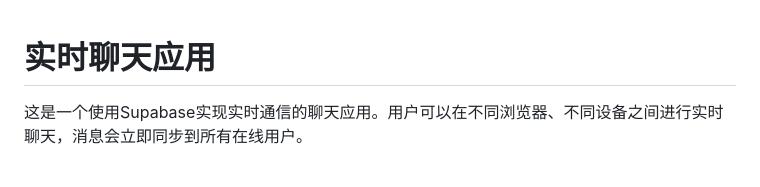
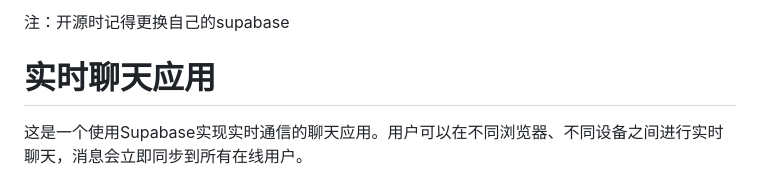
Before and after one commit to bbGJ-email/chat, a Markdown page: README.md, the part around the change. GitHub-like rendering.

```diff
--- a/README.md
+++ b/README.md
@@ -1,3 +1,4 @@
+注：开源时记得更换自己的supabase
 # 实时聊天应用
 
 这是一个使用Supabase实现实时通信的聊天应用。用户可以在不同浏览器、不同设备之间进行实时聊天，消息会立即同步到所有在线用户。
```
